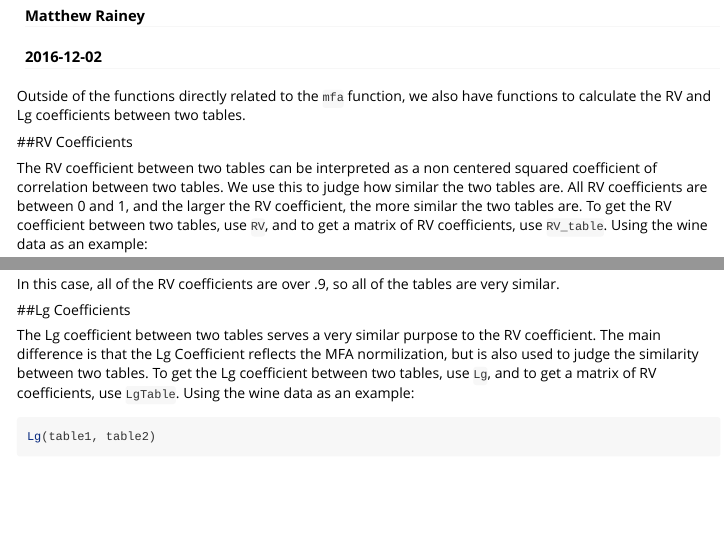
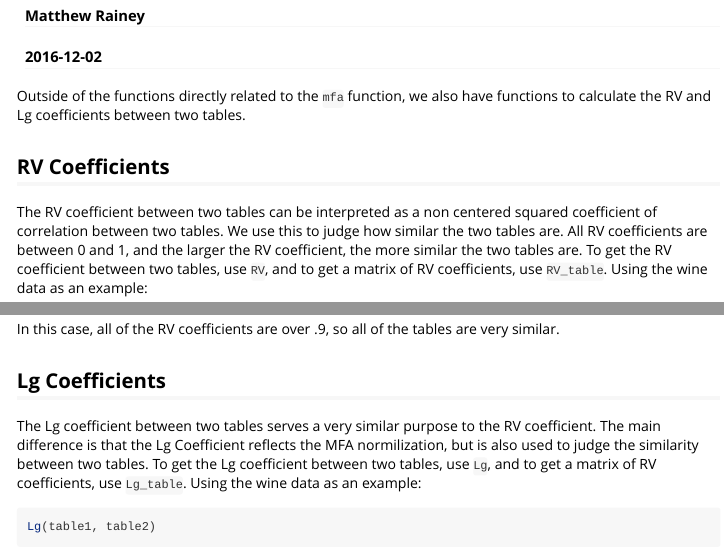
Before and after one commit to ucb243-fall16-mfa/delta, an R Markdown document (MFA/vignettes/Auxiliary.rmd): the page in a window 1100 px wide, from 70 px down, and a second part further down, joined at a grey line. Rendered offline with R 4.5, knitr and Pandoc, with nearby package versions; some code elsewhere in the file could not run offline.

Commit message:
Vignettes correction

````diff
--- a/MFA/vignettes/Auxiliary.rmd
+++ b/MFA/vignettes/Auxiliary.rmd
@@ -24,8 +24,8 @@ RV_table(wines, sets)[1:4,1:4]
 In this case, all of the RV coefficients are over .9, so all of the tables are very similar.
 
 
-##Lg Coefficients
+## Lg Coefficients
 
-The Lg coefficient between two tables serves a very similar purpose to the RV coefficient.  The main difference is that the Lg Coefficient reflects the MFA normilization, but is also used to judge the similarity between two tables.  To get the Lg coefficient between two tables, use `Lg`, and to get a matrix of RV coefficients, use `LgTable`.  Using the wine data as an example:
+The Lg coefficient between two tables serves a very similar purpose to the RV coefficient.  The main difference is that the Lg Coefficient reflects the MFA normilization, but is also used to judge the similarity between two tables.  To get the Lg coefficient between two tables, use `Lg`, and to get a matrix of RV coefficients, use `Lg_table`.  Using the wine data as an example:
 ```{r}
 Lg(table1, table2)
````
Also changed, not shown: MFA/vignettes/perform-MFA.Rmd (+2 -2 lines), MFA/vignettes/Auxiliary.rmd (4 more changed lines).
